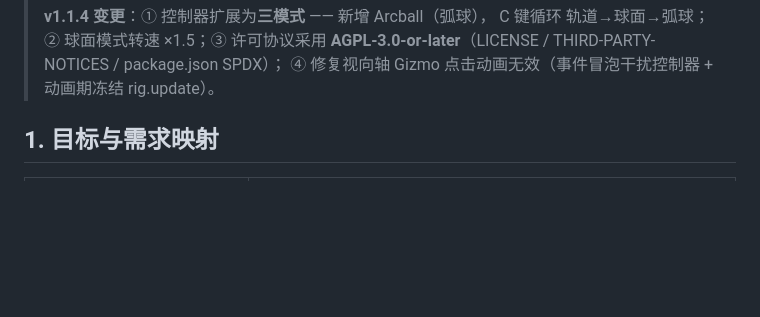
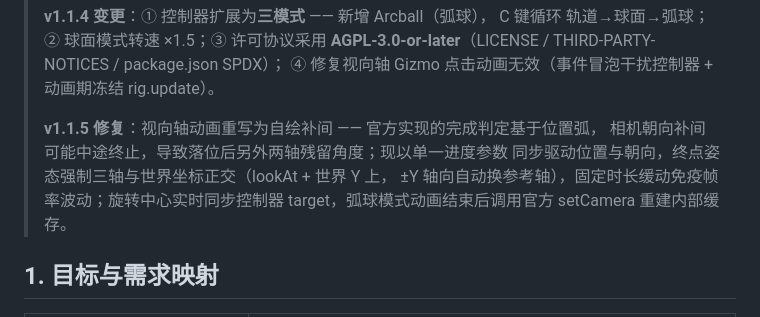
Before and after one commit to hyai2026/simple-mesh-viewer, a Markdown page: DESIGN.md, the part around one of its changes. GitHub-like rendering; blank space fills up the shorter version.

Commit message:
docs: record v1.1.5 nav gizmo tween fix in design changelog

```diff
--- a/DESIGN.md
+++ b/DESIGN.md
@@ -24,6 +24,12 @@
 > C 键循环 轨道→球面→弧球；② 球面模式转速 ×1.5；③ 许可协议采用
 > **AGPL-3.0-or-later**（LICENSE / THIRD-PARTY-NOTICES / package.json SPDX）；
 > ④ 修复视向轴 Gizmo 点击动画无效（事件冒泡干扰控制器 + 动画期冻结 rig.update）。
+>
+> **v1.1.5 修复**：视向轴动画重写为自绘补间 —— 官方实现的完成判定基于位置弧，
+> 相机朝向补间可能中途终止，导致落位后另外两轴残留角度；现以单一进度参数
+> 同步驱动位置与朝向，终点姿态强制三轴与世界坐标正交（lookAt + 世界 Y 上，
+> ±Y 轴向自动换参考轴），固定时长缓动免疫帧率波动；旋转中心实时同步控制器
+> target，弧球模式动画结束后调用官方 setCamera 重建内部缓存。
 
 ## 1. 目标与需求映射
 
```
Also changed, not shown: other parts of DESIGN.md (+1 -1 lines).
